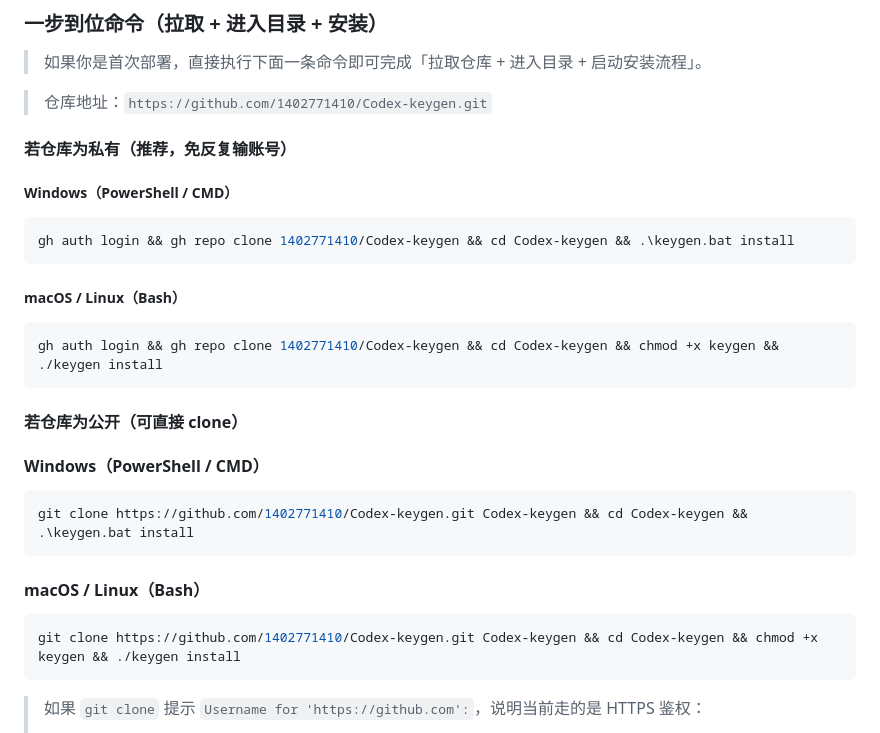
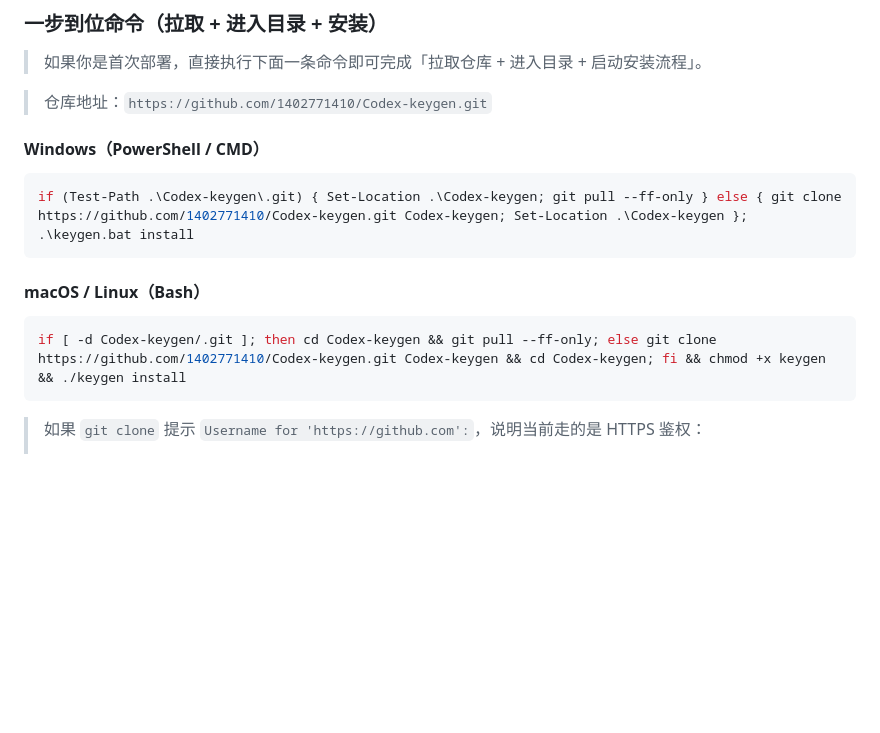
Before and after one commit to 1402771410/Codex-keygen, a Markdown page: README.md, the part around the change. GitHub-like rendering; blank space fills up the shorter version.

Commit message:
fix: make install command idempotent for existing directory
Ultraworked with [Sisyphus](https://github.com/code-yeongyu/oh-my-openagent)

Co-authored-by: Sisyphus <clio-agent@sisyphuslabs.ai>

````diff
--- a/README.md
+++ b/README.md
@@ -89,32 +89,17 @@ pip install -r requirements.txt
 
 > 仓库地址：`https://github.com/1402771410/Codex-keygen.git`
 
-#### 若仓库为私有（推荐，免反复输账号）
-
-##### Windows（PowerShell / CMD）
-
-```powershell
-gh auth login && gh repo clone 1402771410/Codex-keygen && cd Codex-keygen && .\keygen.bat install
-```
-
-##### macOS / Linux（Bash）
-
-```bash
-gh auth login && gh repo clone 1402771410/Codex-keygen && cd Codex-keygen && chmod +x keygen && ./keygen install
-```
-
-#### 若仓库为公开（可直接 clone）
 
 #### Windows（PowerShell / CMD）
 
 ```powershell
-git clone https://github.com/1402771410/Codex-keygen.git Codex-keygen && cd Codex-keygen && .\keygen.bat install
+if (Test-Path .\Codex-keygen\.git) { Set-Location .\Codex-keygen; git pull --ff-only } else { git clone https://github.com/1402771410/Codex-keygen.git Codex-keygen; Set-Location .\Codex-keygen }; .\keygen.bat install
 ```
 
 #### macOS / Linux（Bash）
 
 ```bash
-git clone https://github.com/1402771410/Codex-keygen.git Codex-keygen && cd Codex-keygen && chmod +x keygen && ./keygen install
+if [ -d Codex-keygen/.git ]; then cd Codex-keygen && git pull --ff-only; else git clone https://github.com/1402771410/Codex-keygen.git Codex-keygen && cd Codex-keygen; fi && chmod +x keygen && ./keygen install
 ```
 
 > 如果 `git clone` 提示 `Username for 'https://github.com':`，说明当前走的是 HTTPS 鉴权：
````
